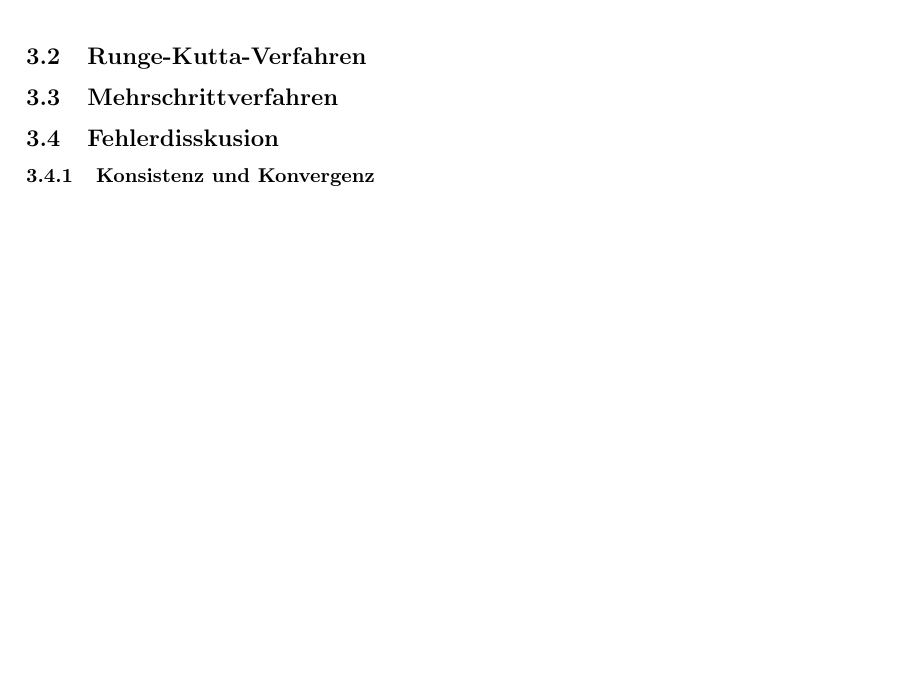
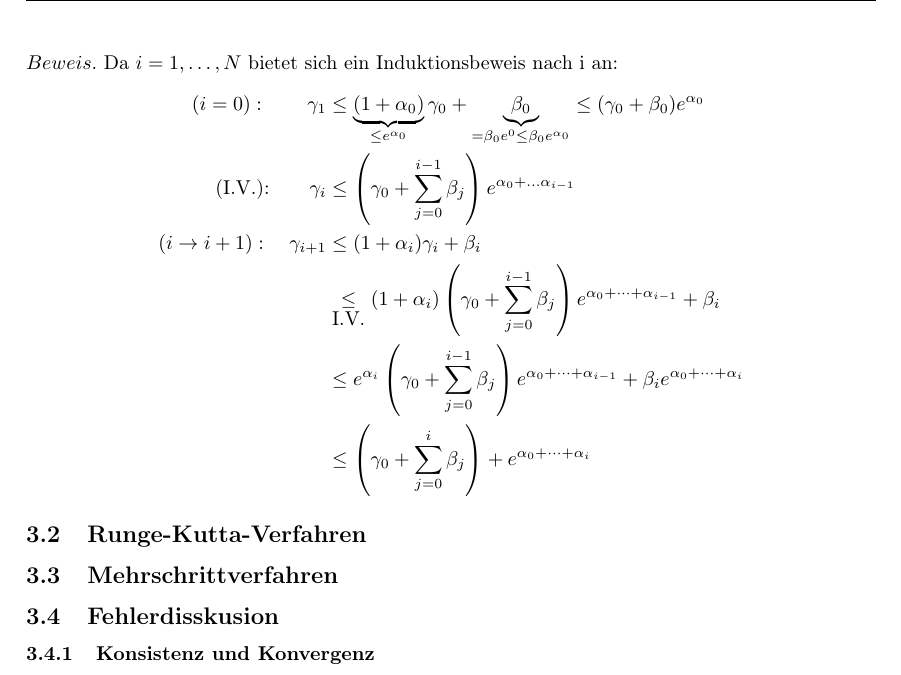
Before and after one commit to AlexandroJedaidi/BachelorLatex, a LaTeX paper (main.tex, which reads sections/numerik.tex): part of page 8 of 10, cut at the place of the change, the shorter picture padded with empty space. Compiled offline with pdfLaTeX.

Commit message:
one step method

```diff
--- a/sections/numerik.tex
+++ b/sections/numerik.tex
@@ -76,6 +76,21 @@ Ungleichung \ref{Satz 6} beweisen.
         \text{für } i=0, \dots, N-1.
     \]
 \end{satz}
+$Beweis.$ Da $i=1,\dots,N$ bietet sich ein Induktionsbeweis nach i an:
+\begin{empheq}{align*}
+    (i=0): \qquad \gamma_1 &\leq
+    \underbrace{(1 + \alpha_0)}_{\leq e^{\alpha_0}}\gamma_0 +
+    \underbrace{\beta_0}_{=\beta_0 e^{0} \leq \beta_0 e^{\alpha_0}} \leq (\gamma_0 + \beta_0)e^{\alpha_0}\\
+    \text{(I.V.):} \qquad
+    \gamma_{i} &\leq \left( \gamma_0 + \sum_{j=0}^{i-1}\beta_j \right) e^{\alpha_0 + \dots \alpha_{i-1}} \\
+    (i \rightarrow i+1): \quad
+    \gamma_{i+1} &\leq (1 + \alpha_{i})\gamma_{i} + \beta_i\\
+    &\underset{\text{I.V.}}{\leq} (1 + \alpha_i)
+    \left( \gamma_0 + \sum_{j=0}^{i-1}\beta_j \right) e^{\alpha_0 + \dots + \alpha_{i-1}}+\beta_{i}\\
+    &\leq e^{\alpha_i} \left( \gamma_0 + \sum_{j=0}^{i-1}\beta_j \right) e^{\alpha_0 + \dots + \alpha_{i-1}}
+    + \beta_i e^{\alpha_0 + \dots + \alpha_{i}}\\
+    &\leq \left( \gamma_0 +  \sum_{j=0}^{i}\beta_j \right) + e^{\alpha_0 + \dots + \alpha_{i}}
+\end{empheq}
 
 \subsection{Runge-Kutta-Verfahren}
 \subsection{Mehrschrittverfahren}
```
